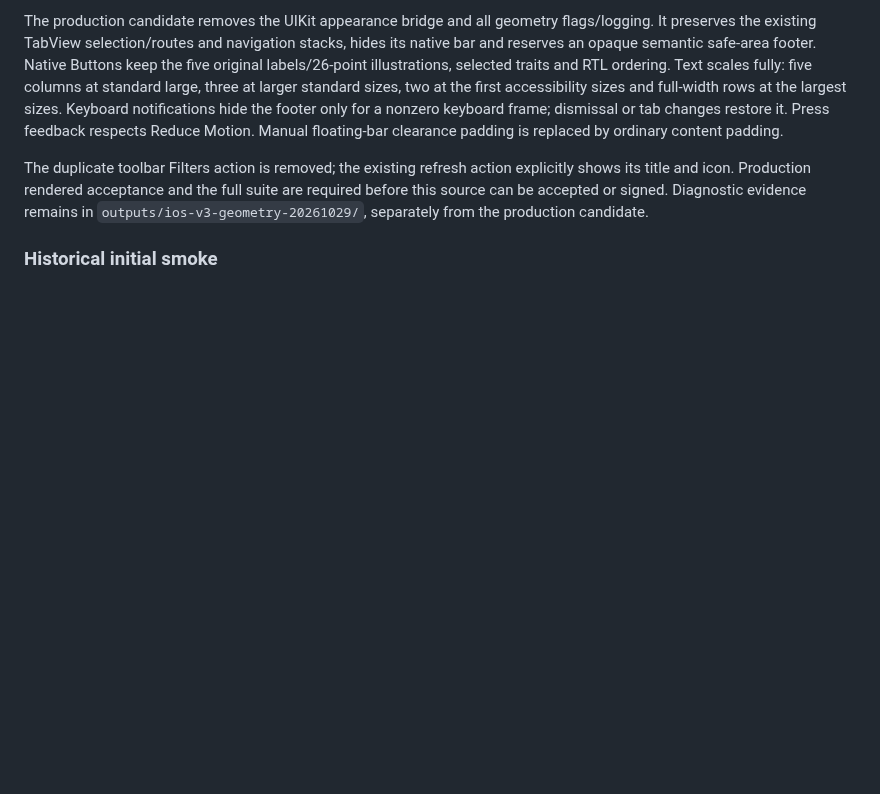
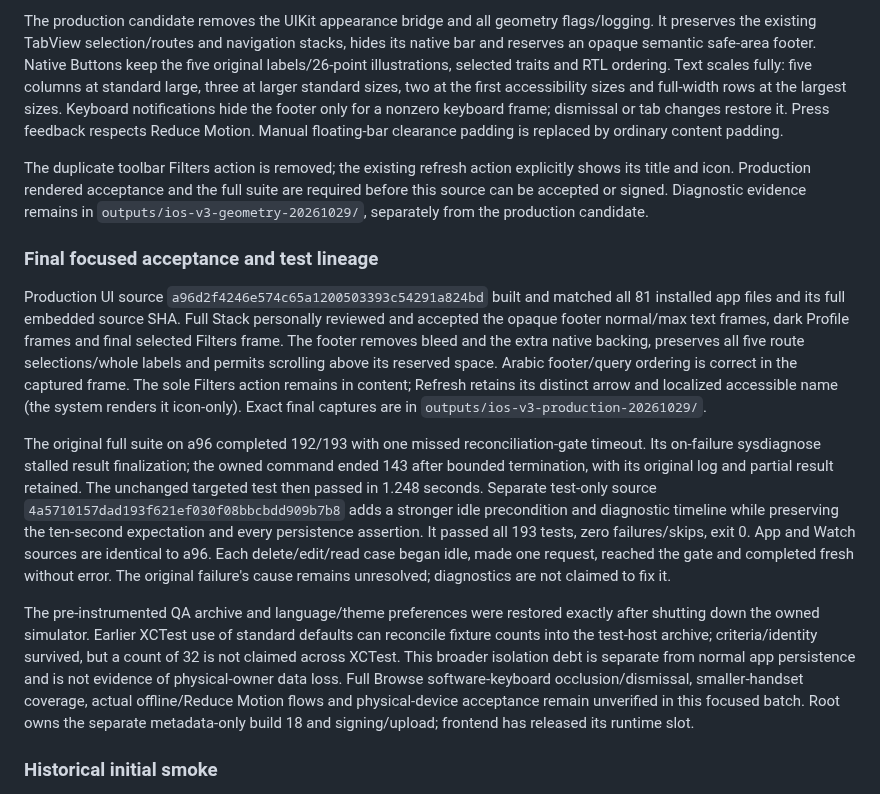
Before and after one commit to rupayon123/gta-free-stem-ios, a Markdown page: docs/PORTFOLIO_V3_IOS.md, the part around the change. Drawn GitHub-style; blank space fills up the shorter version.

```diff
--- a/docs/PORTFOLIO_V3_IOS.md
+++ b/docs/PORTFOLIO_V3_IOS.md
@@ -62,6 +62,14 @@ The production candidate removes the UIKit appearance bridge and all geometry fl
 
 The duplicate toolbar Filters action is removed; the existing refresh action explicitly shows its title and icon. Production rendered acceptance and the full suite are required before this source can be accepted or signed. Diagnostic evidence remains in `outputs/ios-v3-geometry-20261029/`, separately from the production candidate.
 
+### Final focused acceptance and test lineage
+
+Production UI source `a96d2f4246e574c65a1200503393c54291a824bd` built and matched all 81 installed app files and its full embedded source SHA. Full Stack personally reviewed and accepted the opaque footer normal/max text frames, dark Profile frames and final selected Filters frame. The footer removes bleed and the extra native backing, preserves all five route selections/whole labels and permits scrolling above its reserved space. Arabic footer/query ordering is correct in the captured frame. The sole Filters action remains in content; Refresh retains its distinct arrow and localized accessible name (the system renders it icon-only). Exact final captures are in `outputs/ios-v3-production-20261029/`.
+
+The original full suite on a96 completed 192/193 with one missed reconciliation-gate timeout. Its on-failure sysdiagnose stalled result finalization; the owned command ended 143 after bounded termination, with its original log and partial result retained. The unchanged targeted test then passed in 1.248 seconds. Separate test-only source `4a5710157dad193f621ef030f08bbcbdd909b7b8` adds a stronger idle precondition and diagnostic timeline while preserving the ten-second expectation and every persistence assertion. It passed all 193 tests, zero failures/skips, exit 0. App and Watch sources are identical to a96. Each delete/edit/read case began idle, made one request, reached the gate and completed fresh without error. The original failure's cause remains unresolved; diagnostics are not claimed to fix it.
+
+The pre-instrumented QA archive and language/theme preferences were restored exactly after shutting down the owned simulator. Earlier XCTest use of standard defaults can reconcile fixture counts into the test-host archive; criteria/identity survived, but a count of 32 is not claimed across XCTest. This broader isolation debt is separate from normal app persistence and is not evidence of physical-owner data loss. Full Browse software-keyboard occlusion/dismissal, smaller-handset coverage, actual offline/Reduce Motion flows and physical-device acceptance remain unverified in this focused batch. Root owns the separate metadata-only build 18 and signing/upload; frontend has released its runtime slot.
+
 ### Historical initial smoke
 
 Actual tested Swift source checkpoint: `f9339c98472d8bedb0bacc0202a081bd8fdbb518` (includes a DEBUG-only typography diagnostic inside the existing isolated FrontendLayoutReview). The diagnostic is excluded from Release by the existing `#if DEBUG` boundary and does not replace personal defaults or model storage. The build inputs stayed frozen while compiling; only the source-pin manifest was refreshed afterward before committing that checkpoint.
```
Also changed, not shown: README.md (+12 -8 lines), docs/OWNER_BUILD18_STATUS.md (added, +23 -0 lines), docs/showcase/2026-10-29/browse-light.png (added), docs/showcase/2026-10-29/filters-selected-final.png (added), docs/showcase/2026-10-29/home-light.png (added), 1 other file.
